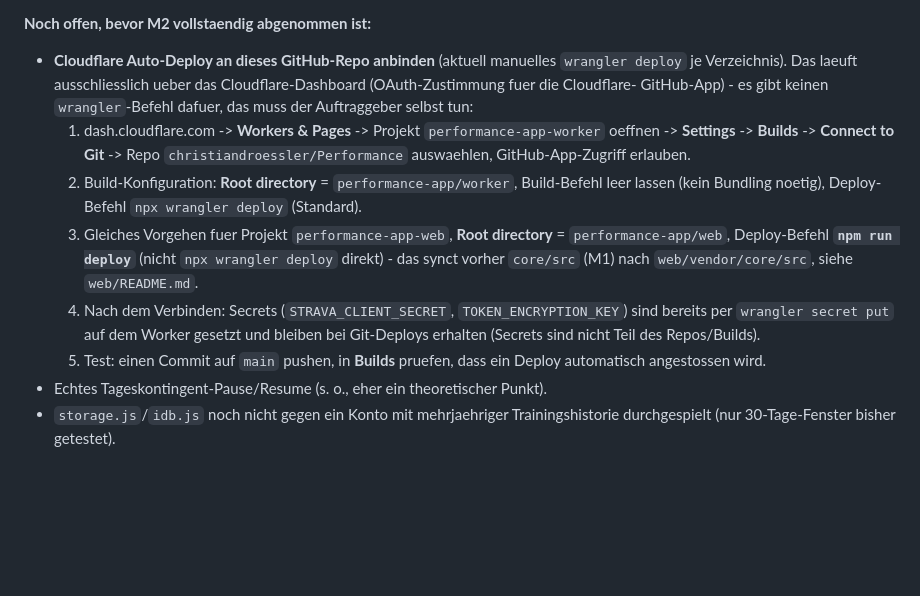
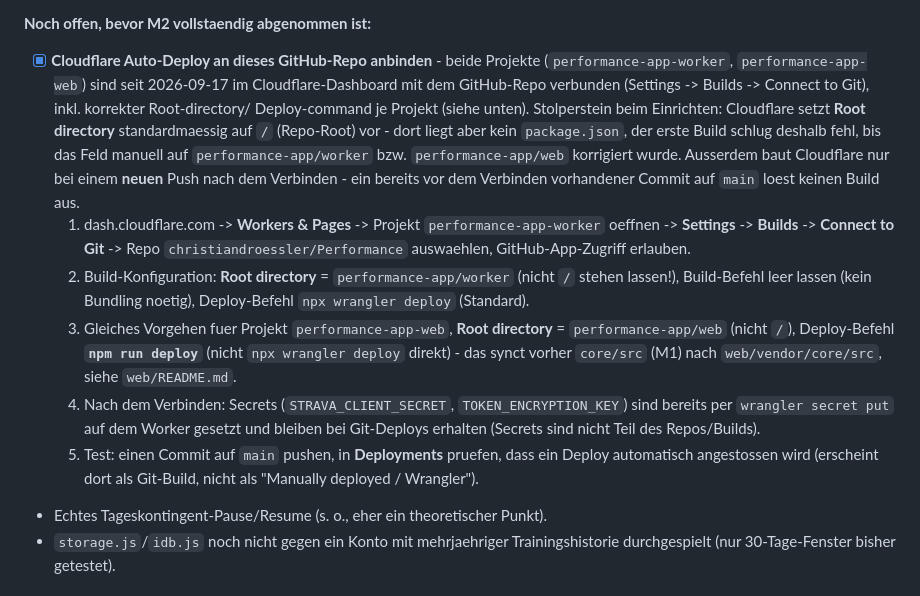
Before and after one commit to christiandroessler/Performance, a Markdown page: README.md, the part around the change. Drawn GitHub-style; blank space fills up the shorter version.

Commit message:
Doku: GitHub-Auto-Deploy eingerichtet, Root-directory-Stolperstein dokumentiert

```diff
--- a/README.md
+++ b/README.md
@@ -82,28 +82,36 @@ verlangt berechnete Kennzahlen.
       `worker/src/strava.js`).
 
 **Noch offen, bevor M2 vollstaendig abgenommen ist:**
-- **Cloudflare Auto-Deploy an dieses GitHub-Repo anbinden** (aktuell
-  manuelles `wrangler deploy` je Verzeichnis). Das laeuft ausschliesslich
-  ueber das Cloudflare-Dashboard (OAuth-Zustimmung fuer die Cloudflare-
-  GitHub-App) - es gibt keinen `wrangler`-Befehl dafuer, das muss der
-  Auftraggeber selbst tun:
+- [x] **Cloudflare Auto-Deploy an dieses GitHub-Repo anbinden** - beide
+  Projekte (`performance-app-worker`, `performance-app-web`) sind seit
+  2026-09-17 im Cloudflare-Dashboard mit dem GitHub-Repo verbunden
+  (Settings -> Builds -> Connect to Git), inkl. korrekter Root-directory/
+  Deploy-command je Projekt (siehe unten). Stolperstein beim Einrichten:
+  Cloudflare setzt **Root directory** standardmaessig auf `/` (Repo-Root)
+  vor - dort liegt aber kein `package.json`, der erste Build schlug deshalb
+  fehl, bis das Feld manuell auf `performance-app/worker` bzw.
+  `performance-app/web` korrigiert wurde. Ausserdem baut Cloudflare nur bei
+  einem **neuen** Push nach dem Verbinden - ein bereits vor dem Verbinden
+  vorhandener Commit auf `main` loest keinen Build aus.
   1. dash.cloudflare.com -> **Workers & Pages** -> Projekt
      `performance-app-worker` oeffnen -> **Settings** -> **Builds** ->
      **Connect to Git** -> Repo `christiandroessler/Performance`
      auswaehlen, GitHub-App-Zugriff erlauben.
-  2. Build-Konfiguration: **Root directory** = `performance-app/worker`,
-     Build-Befehl leer lassen (kein Bundling noetig), Deploy-Befehl
-     `npx wrangler deploy` (Standard).
+  2. Build-Konfiguration: **Root directory** = `performance-app/worker`
+     (nicht `/` stehen lassen!), Build-Befehl leer lassen (kein Bundling
+     noetig), Deploy-Befehl `npx wrangler deploy` (Standard).
   3. Gleiches Vorgehen fuer Projekt `performance-app-web`, **Root
-     directory** = `performance-app/web`, Deploy-Befehl **`npm run deploy`**
-     (nicht `npx wrangler deploy` direkt) - das synct vorher `core/src` (M1)
-     nach `web/vendor/core/src`, siehe `web/README.md`.
+     directory** = `performance-app/web` (nicht `/`), Deploy-Befehl
+     **`npm run deploy`** (nicht `npx wrangler deploy` direkt) - das synct
+     vorher `core/src` (M1) nach `web/vendor/core/src`, siehe
+     `web/README.md`.
   4. Nach dem Verbinden: Secrets (`STRAVA_CLIENT_SECRET`,
      `TOKEN_ENCRYPTION_KEY`) sind bereits per `wrangler secret put` auf dem
      Worker gesetzt und bleiben bei Git-Deploys erhalten (Secrets sind nicht
      Teil des Repos/Builds).
-  5. Test: einen Commit auf `main` pushen, in **Builds** pruefen, dass ein
-     Deploy automatisch angestossen wird.
+  5. Test: einen Commit auf `main` pushen, in **Deployments** pruefen, dass
+     ein Deploy automatisch angestossen wird (erscheint dort als
+     Git-Build, nicht als "Manually deployed / Wrangler").
 - Echtes Tageskontingent-Pause/Resume (s. o., eher ein theoretischer Punkt).
 - `storage.js`/`idb.js` noch nicht gegen ein Konto mit mehrjaehriger
   Trainingshistorie durchgespielt (nur 30-Tage-Fenster bisher getestet).
```
